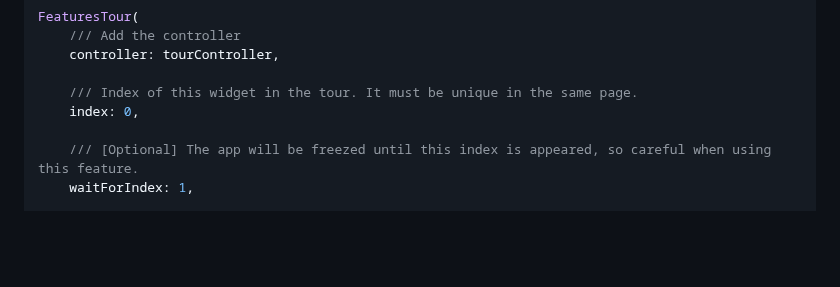
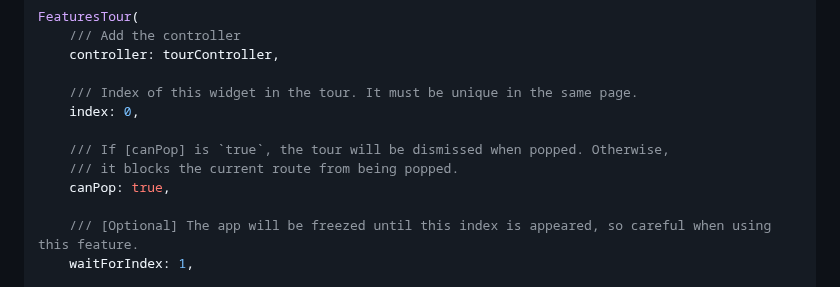
Before and after one commit to lamnhan066/features_tour, a Markdown page: README.md, the part around the change. GitHub-like rendering; folded sections open; blank space fills up the shorter version.

```diff
--- a/README.md
+++ b/README.md
@@ -49,6 +49,10 @@ FeaturesTour(
 
     /// Index of this widget in the tour. It must be unique in the same page.
     index: 0,
+
+    /// If [canPop] is `true`, the tour will be dismissed when popped. Otherwise,
+    /// it blocks the current route from being popped.
+    canPop: true,
 
     /// [Optional] The app will be freezed until this index is appeared, so careful when using this feature.
     waitForIndex: 1,
```
